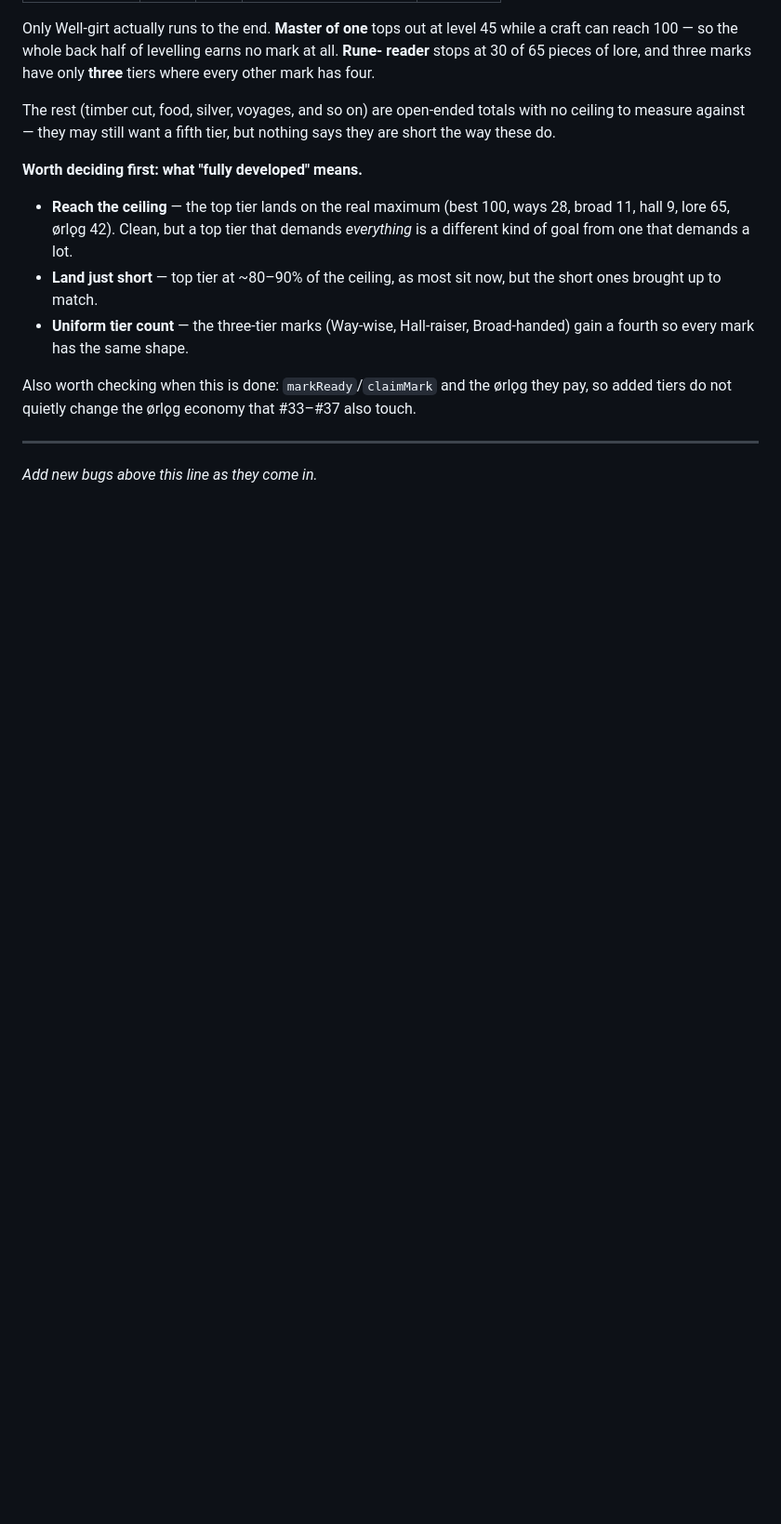
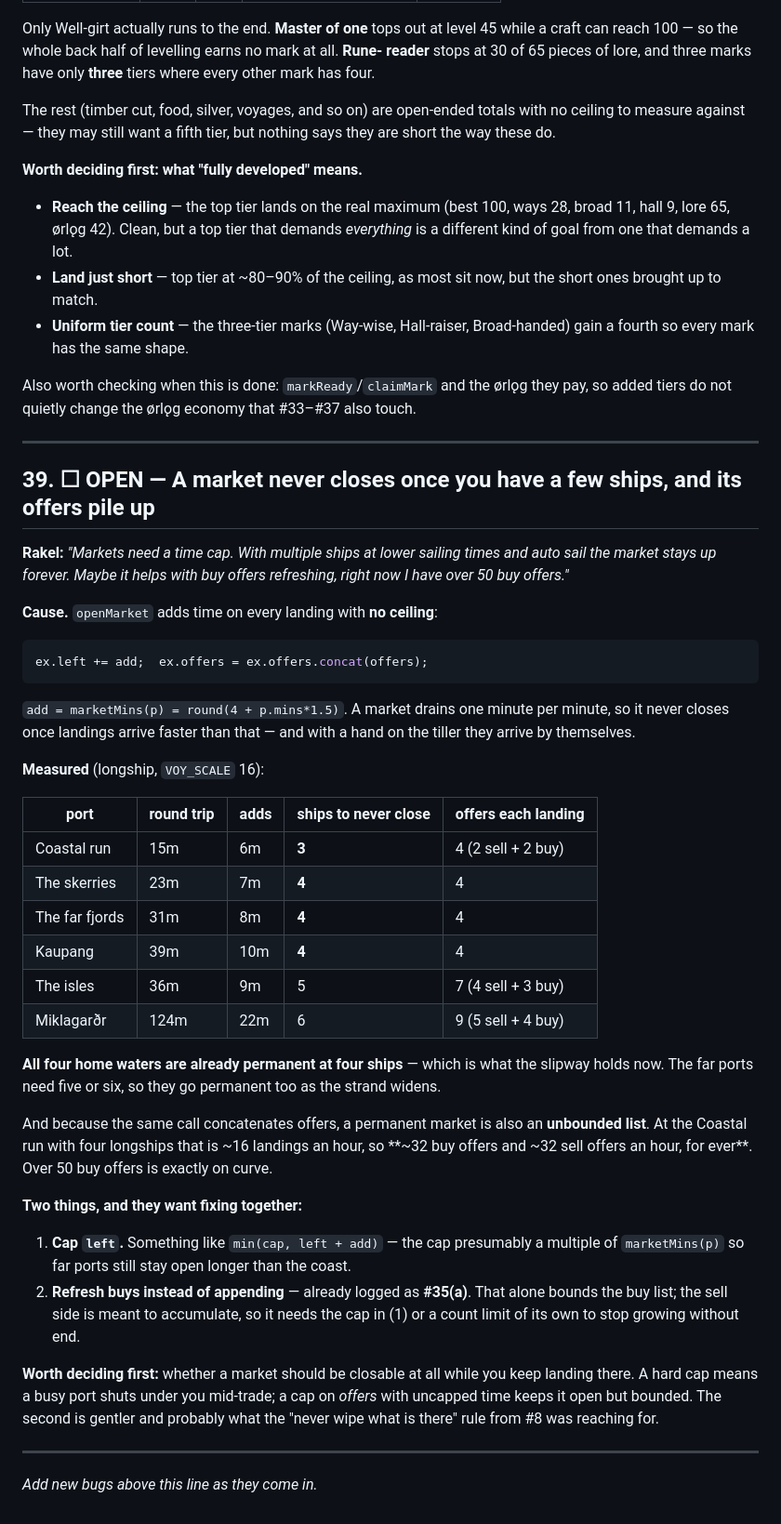
Before and after one commit to rakelj/husfreyjashall, a Markdown page: docs/bugs.md, the part around the change. Shown at 93% size. GitHub-like rendering; blank space fills up the shorter version.

Commit message:
Log #39: markets never close and their offers pile up without bound
openMarket adds time on every landing with no ceiling, so a market stays open
once landings arrive faster than it drains. Measured: all four home waters are
already permanent at four ships, and the same call concatenates offers, giving
~32 buy offers an hour at the coastal run. Cross-referenced with #35(a).

Co-Authored-By: Claude Opus 4.8 <noreply@anthropic.com>
Claude-Session: https://claude.ai/code/session_01WBCt45CMm8msxFVs8R6rdk

````diff
--- a/docs/bugs.md
+++ b/docs/bugs.md
@@ -861,4 +861,53 @@ so added tiers do not quietly change the ørlǫg economy that #33–#37 also tou
 
 ---
 
+## 39. ☐ OPEN — A market never closes once you have a few ships, and its offers pile up
+
+**Rakel:** *"Markets need a time cap. With multiple ships at lower sailing times and auto
+sail the market stays up forever. Maybe it helps with buy offers refreshing, right now I
+have over 50 buy offers."*
+
+**Cause.** `openMarket` adds time on every landing with **no ceiling**:
+
+```js
+ex.left += add;  ex.offers = ex.offers.concat(offers);
+```
+
+`add = marketMins(p) = round(4 + p.mins*1.5)`. A market drains one minute per minute, so
+it never closes once landings arrive faster than that — and with a hand on the tiller they
+arrive by themselves.
+
+**Measured** (longship, `VOY_SCALE` 16):
+
+| port | round trip | adds | ships to never close | offers each landing |
+|---|---|---|---|---|
+| Coastal run | 15m | 6m | **3** | 4 (2 sell + 2 buy) |
+| The skerries | 23m | 7m | **4** | 4 |
+| The far fjords | 31m | 8m | **4** | 4 |
+| Kaupang | 39m | 10m | **4** | 4 |
+| The isles | 36m | 9m | 5 | 7 (4 sell + 3 buy) |
+| Miklagarðr | 124m | 22m | 6 | 9 (5 sell + 4 buy) |
+
+**All four home waters are already permanent at four ships** — which is what the slipway
+holds now. The far ports need five or six, so they go permanent too as the strand widens.
+
+And because the same call concatenates offers, a permanent market is also an **unbounded
+list**. At the Coastal run with four longships that is ~16 landings an hour, so **~32 buy
+offers and ~32 sell offers an hour, for ever**. Over 50 buy offers is exactly on curve.
+
+**Two things, and they want fixing together:**
+
+1. **Cap `left`.** Something like `min(cap, left + add)` — the cap presumably a multiple of
+   `marketMins(p)` so far ports still stay open longer than the coast.
+2. **Refresh buys instead of appending** — already logged as **#35(a)**. That alone bounds
+   the buy list; the sell side is meant to accumulate, so it needs the cap in (1) or a
+   count limit of its own to stop growing without end.
+
+**Worth deciding first:** whether a market should be closable at all while you keep
+landing there. A hard cap means a busy port shuts under you mid-trade; a cap on *offers*
+with uncapped time keeps it open but bounded. The second is gentler and probably what the
+"never wipe what is there" rule from #8 was reaching for.
+
+---
+
 *Add new bugs above this line as they come in.*
````
